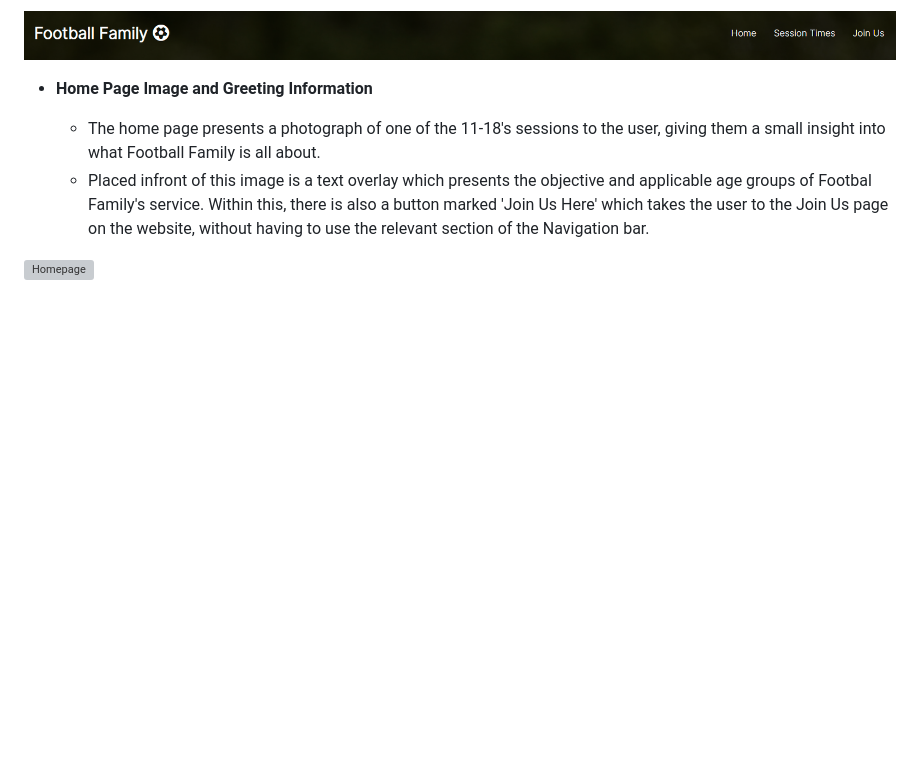
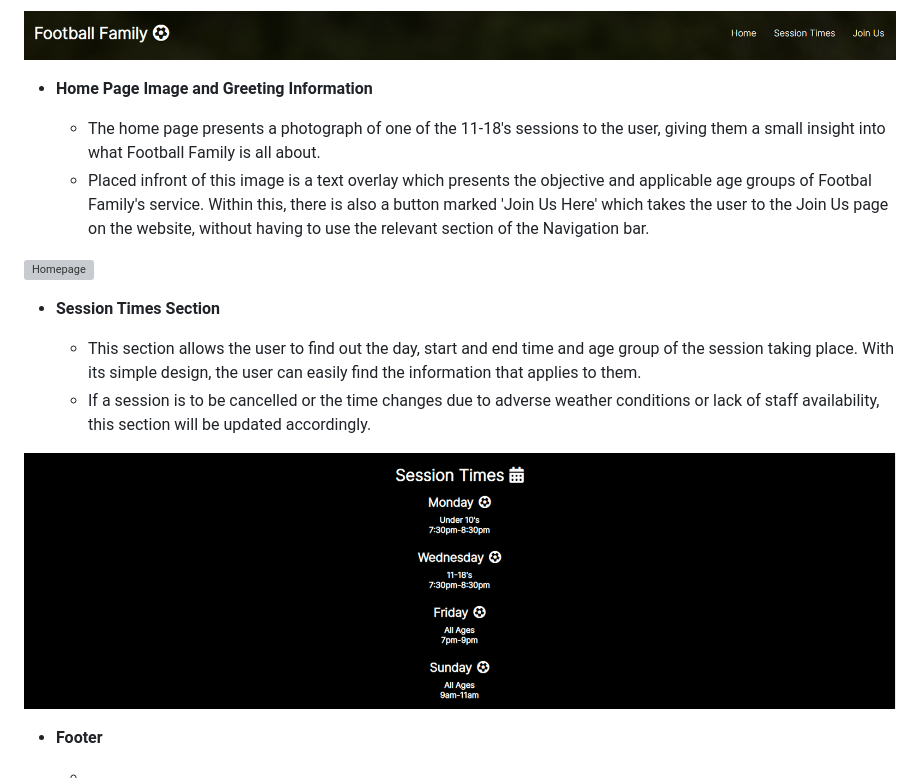
Before and after one commit to 1ukefg/P1-Football-Family, a Markdown page: README.md, the part around the change. Drawn GitHub-style; pictures changed too: assets/images/session-times.png (added); blank space fills up the shorter version; grey boxes are pictures that could not be loaded.

Commit message:
Add session times section to the features list.

```diff
--- a/README.md
+++ b/README.md
@@ -20,3 +20,14 @@ All users of the website will be able to locate all of the the basic information
     - Placed infront of this image is a text overlay which presents the objective and applicable age groups of Footbal Family's service. Within this, there is also a button marked 'Join Us Here' which takes the user to the Join Us page on the website, without having to use the relevant section of the Navigation bar.
 
 ![Homepage](assets/images/home-page-img.png)
+
+- __Session Times Section__
+
+    - This section allows the user to find out the day, start and end time and age group of the session taking place. With its simple design, the user can easily find the information that applies to them.
+    - If a session is to be cancelled or the time changes due to adverse weather conditions or lack of staff availability, this section will be updated accordingly.
+
+![Sessiontimes](assets/images/session-times.png)
+
+- __Footer__
+
+    -
```
